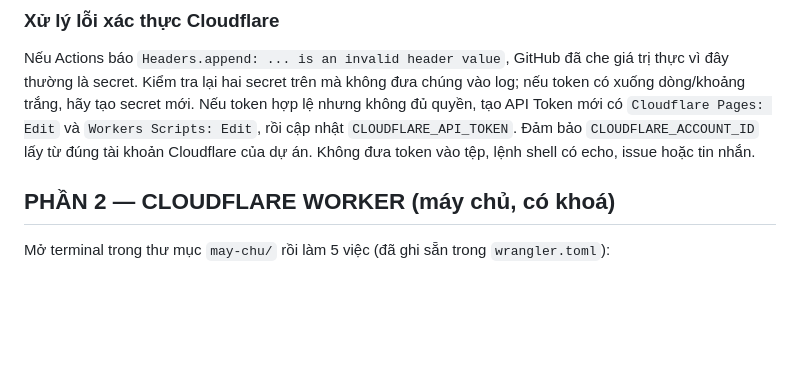
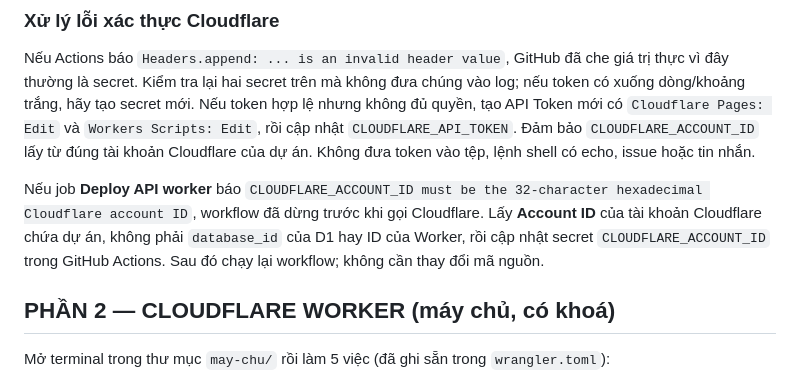
Before and after one commit to typhuquanggita-commits/GITA365-WEB, a Markdown page: TRIEN-KHAI.md, the part around the change. GitHub-like rendering; blank space fills up the shorter version.

Commit message:
Document Cloudflare account ID secret recovery
Co-authored-by: typhuquanggita-commits <238797404+typhuquanggita-commits@users.noreply.github.com>

```diff
--- a/TRIEN-KHAI.md
+++ b/TRIEN-KHAI.md
@@ -85,6 +85,12 @@ hợp lệ nhưng không đủ quyền, tạo API Token mới có `Cloudflare Pa
 `CLOUDFLARE_ACCOUNT_ID` lấy từ đúng tài khoản Cloudflare của dự án. Không đưa
 token vào tệp, lệnh shell có echo, issue hoặc tin nhắn.
 
+Nếu job **Deploy API worker** báo `CLOUDFLARE_ACCOUNT_ID must be the 32-character hexadecimal Cloudflare account ID`,
+workflow đã dừng trước khi gọi Cloudflare. Lấy **Account ID** của tài khoản
+Cloudflare chứa dự án, không phải `database_id` của D1 hay ID của Worker, rồi
+cập nhật secret `CLOUDFLARE_ACCOUNT_ID` trong GitHub Actions. Sau đó chạy lại
+workflow; không cần thay đổi mã nguồn.
+
 ## PHẦN 2 — CLOUDFLARE WORKER (máy chủ, có khoá)
 
 Mở terminal trong thư mục `may-chu/` rồi làm 5 việc (đã ghi sẵn trong `wrangler.toml`):
```
